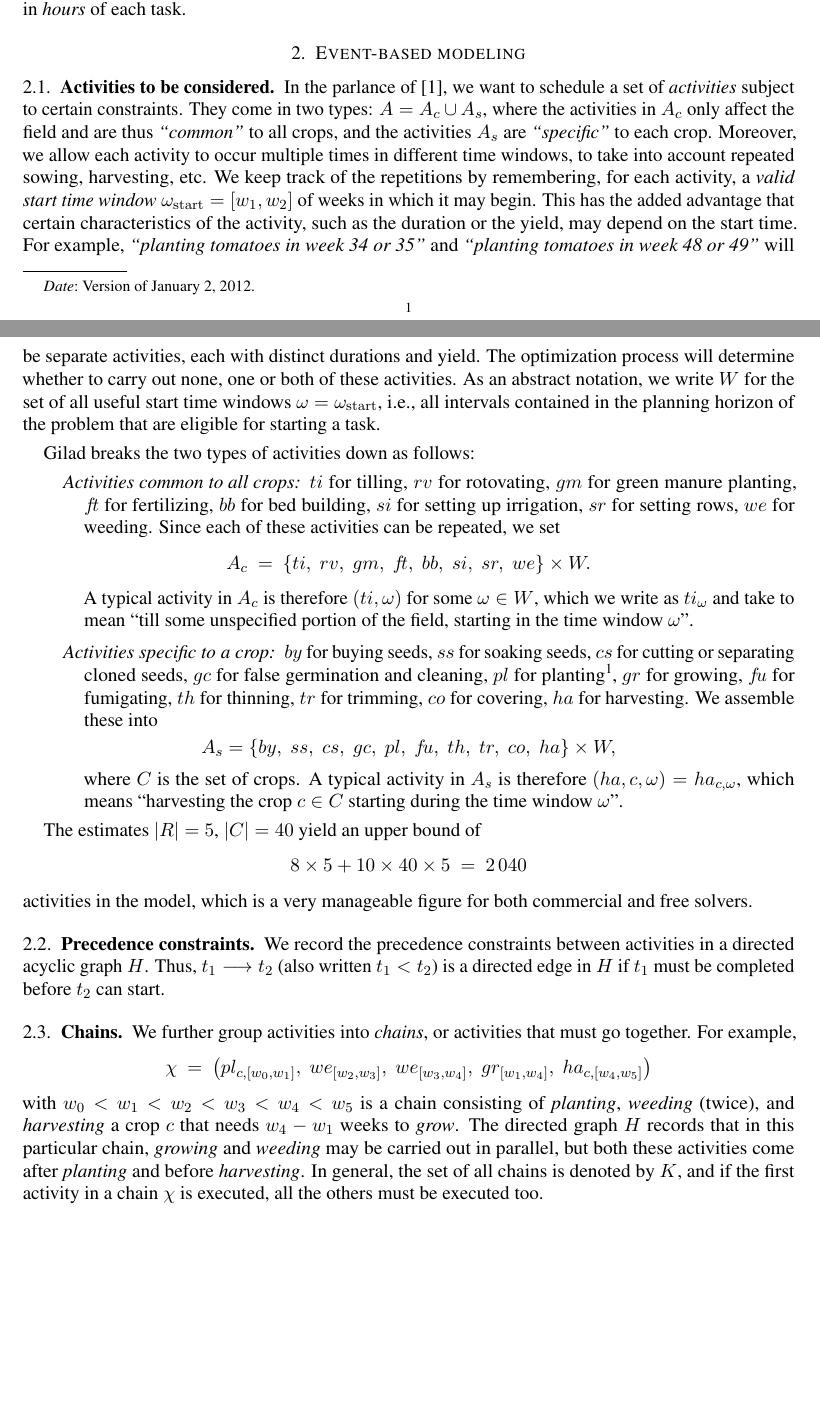
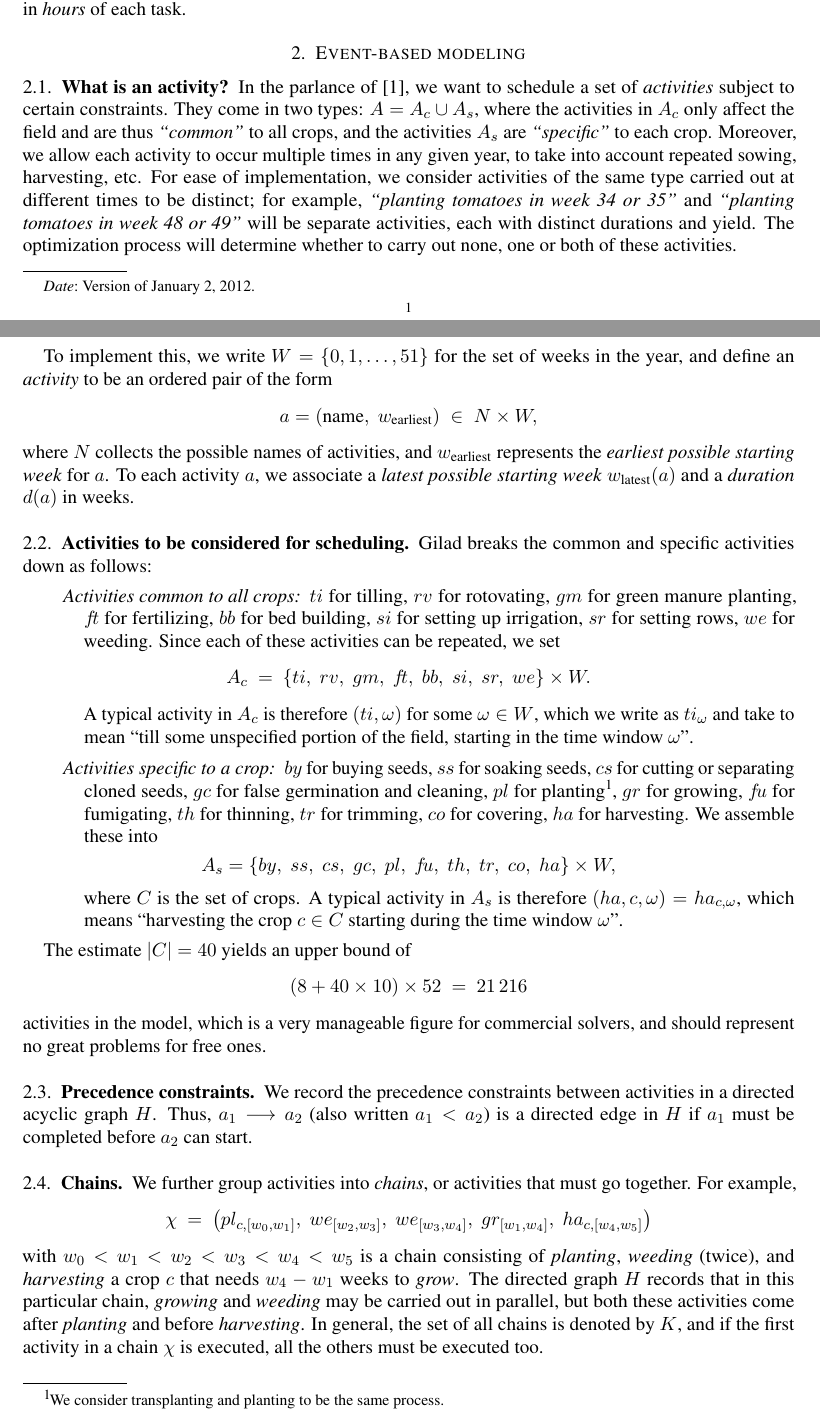
Before and after one commit to julian-upc/aurora-del-camp, a LaTeX paper (documentation/specification.tex): two parts of pages 1 and 2 of 5 before the commit and two parts of pages 1 and 2 of 6 after it, joined at a grey line, cut so that both start at the same text, the shorter picture padded with empty space. Compiled offline with pdfLaTeX.

Commit message:
activities specified more precisely, updated activity count

```diff
--- a/documentation/specification.tex
+++ b/documentation/specification.tex
@@ -83,7 +83,7 @@ collect data on the estimated duration in \emph{hours} of each task.
 \section{Event-based modeling}
 
 
-\subsection{Activities to be considered}
+\subsection{What is an activity?}
 
 In the parlance of \cite{artigues-etal11}, we want to schedule a set
 of \emph{activities} subject to certain constraints.
@@ -92,23 +92,35 @@ of \emph{activities} subject to certain constraints.
 % fields. We refer to these parts or areas as \emph{lots}, and collect them into a
 % set~$L$. We allow them to have different sizes.
 %
-They come in two types: $A=A_c\cup A_s$, where the activities in $A_c$ only affect the
-field and are thus \emph{``common''} to all crops, and the activities~$A_s$ are
-\emph{``specific''} to each crop. Moreover, we allow each activity to occur multiple times
-in different time windows, to take into account repeated sowing, harvesting, etc. We keep
-track of the repetitions by remembering, for each activity, a \emph{valid start time
-  window} $\omega_{\rm start} = [w_1, w_2]$ of weeks in which it may begin. This has the
-added advantage that certain characteristics of the activity, such as the duration or the
-yield, may depend on the start time. For example, \emph{``planting tomatoes in week 34 or
-  35''} and \emph{``planting tomatoes in week 48 or 49''} will be separate activities,
-each with distinct durations and yield. The optimization process will determine whether to
-carry out none, one or both of these activities. As an abstract notation, we write~$W$ for
-the set of all useful start time windows $\omega = \omega_{\rm start}$, i.e., all
-intervals contained in the planning horizon of the problem that are eligible for starting
-a task.
+They come in two types: $A=A_c\cup A_s$, where the activities in $A_c$
+only affect the field and are thus \emph{``common''} to all crops, and
+the activities~$A_s$ are \emph{``specific''} to each crop. Moreover,
+we allow each activity to occur multiple times in any given year, to
+take into account repeated sowing, harvesting, etc.  For ease of
+implementation, we consider activities of the same type carried out at
+different times to be distinct; for example, \emph{``planting tomatoes
+  in week 34 or 35''} and \emph{``planting tomatoes in week 48 or
+  49''} will be separate activities, each with distinct durations and
+yield. The optimization process will determine whether to carry out
+none, one or both of these activities.
 
-\smallskip
-Gilad breaks the two types of activities down as follows:
+To implement this, we write $W=\{0,1,\dots,51\}$ for the set of weeks
+in the year, and define an \emph{activity} to be an ordered pair of
+the form
+\[
+  a = (\text{name}, \; w_{\text{earliest}}) \;\in\;
+  N\times W,
+\]
+where $N$ collects the possible names of activities, and
+$w_{\text{earliest}}$ represents the \emph{earliest possible starting
+  week} for~$a$.  To each activity $a$, we associate a \emph{latest
+  possible starting week} $w_{\text{latest}}(a)$ and a \emph{duration}
+$d(a)$ in weeks.
+
+
+\subsection{Activities to be considered for scheduling}
+
+Gilad breaks the common and specific activities down as follows:
 
 \begin{mydesc}
 \item[Activities common to all crops] $ti$~for tilling, $rv$~for rotovating, $gm$~for
@@ -138,21 +150,22 @@ Gilad breaks the two types of activities down as follows:
   time window~$\omega$''.
 \end{mydesc}
 
-The estimates $|R|=5$, $|C|=40$ yield an upper bound of
+The estimate $|C|=40$ yields an upper bound of
 \[
-    8  \times 5 + 10 \times 40  \times 5
+    (8 + 40\times 10) \times 52
     \ = \
-    2\,040
+    21\,216
 \]
-activities in the model, which is a very manageable figure for both commercial and free
-solvers.
+activities in the model, which is a very manageable figure for
+commercial solvers, and should represent no great problems for free
+ones.
 
 
 \subsection{Precedence constraints}
 
 We record the precedence constraints between  activities in a directed acyclic
-graph~$H$. Thus, $t_1\lra t_2$ (also written $t_1<t_2$) is a directed edge
-in~$H$ if $t_1$~must be completed before $t_2$~can start.
+graph~$H$. Thus, $a_1\lra a_2$ (also written $a_1<a_2$) is a directed edge
+in~$H$ if $a_1$~must be completed before $a_2$~can start.
 
 \subsection{Chains}
 We further group activities into \emph{chains}, or activities that must go
```
Also changed, not shown: documentation/specification.pdf.
